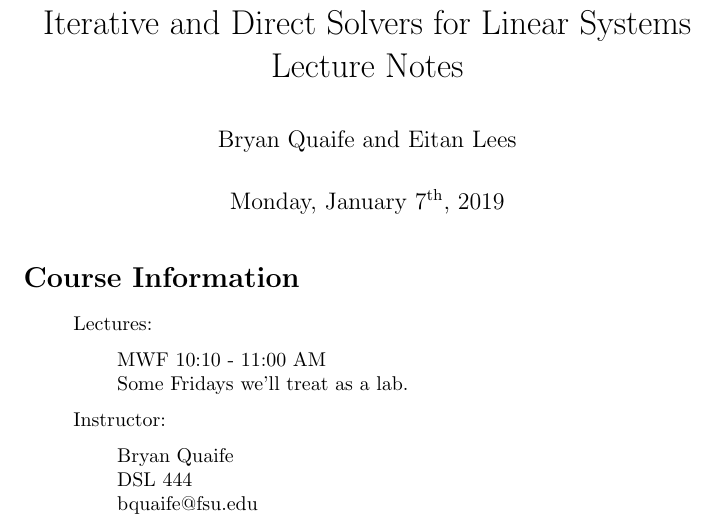
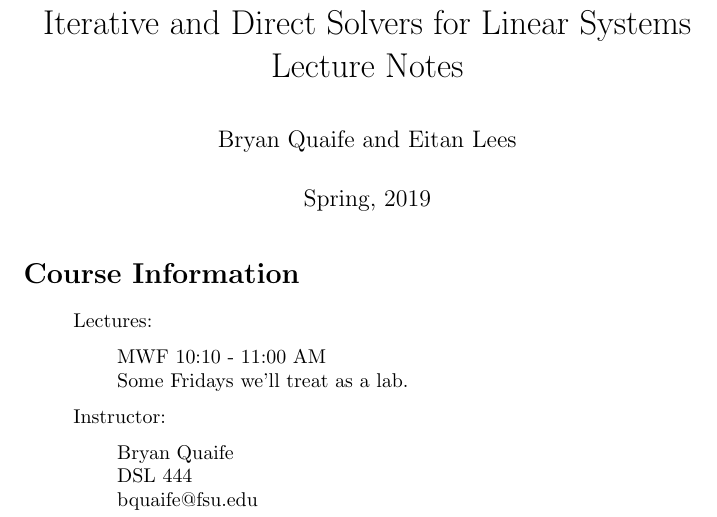
Before and after one commit to eitanlees/ISC-4933, a LaTeX document (ISC-4933.tex): part of page 1 of 4, cut so that both start at the same text. Compiled offline with pdfLaTeX.

Commit message:
Replace date with semester

```diff
--- a/ISC-4933.tex
+++ b/ISC-4933.tex
@@ -16,7 +16,7 @@
 Iterative and Direct Solvers for Linear Systems\\
 Lecture Notes}
 \author{Bryan Quaife and Eitan Lees}
-\date{Monday, January 7\textsuperscript{th}, 2019}
+\date{Spring, 2019}
 
 \begin{document}
 
```
